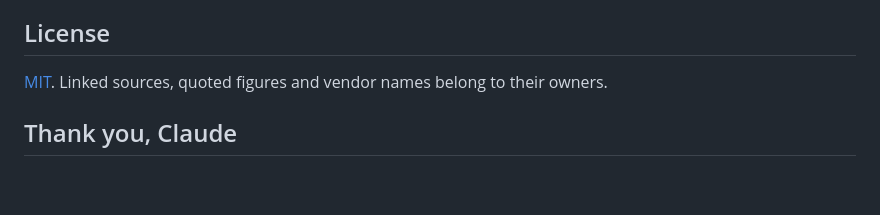
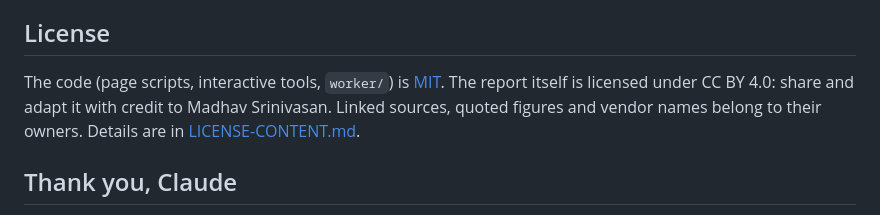
Before and after one commit to sbmadhav/state-of-voice-agents, a Markdown page: README.md, the part around the change. Rendered like a GitHub page; blank space fills up the shorter version.

Commit message:
License: CC BY 4.0 for written content, photos and likeness not licensed
Co-Authored-By: Claude Opus 5.5 <noreply@anthropic.com>

```diff
--- a/README.md
+++ b/README.md
@@ -79,7 +79,7 @@ There is no automated build or CI. Before publishing, check every changed number
 
 ## License
 
-[MIT](LICENSE). Linked sources, quoted figures and vendor names belong to their owners.
+The code (page scripts, interactive tools, `worker/`) is [MIT](LICENSE). The report itself is licensed under CC BY 4.0: share and adapt it with credit to Madhav Srinivasan. Linked sources, quoted figures and vendor names belong to their owners. Details are in [LICENSE-CONTENT.md](LICENSE-CONTENT.md).
 
 ## Thank you, Claude
 
```
Also changed, not shown: LICENSE-CONTENT.md (added, +18 -0 lines).
